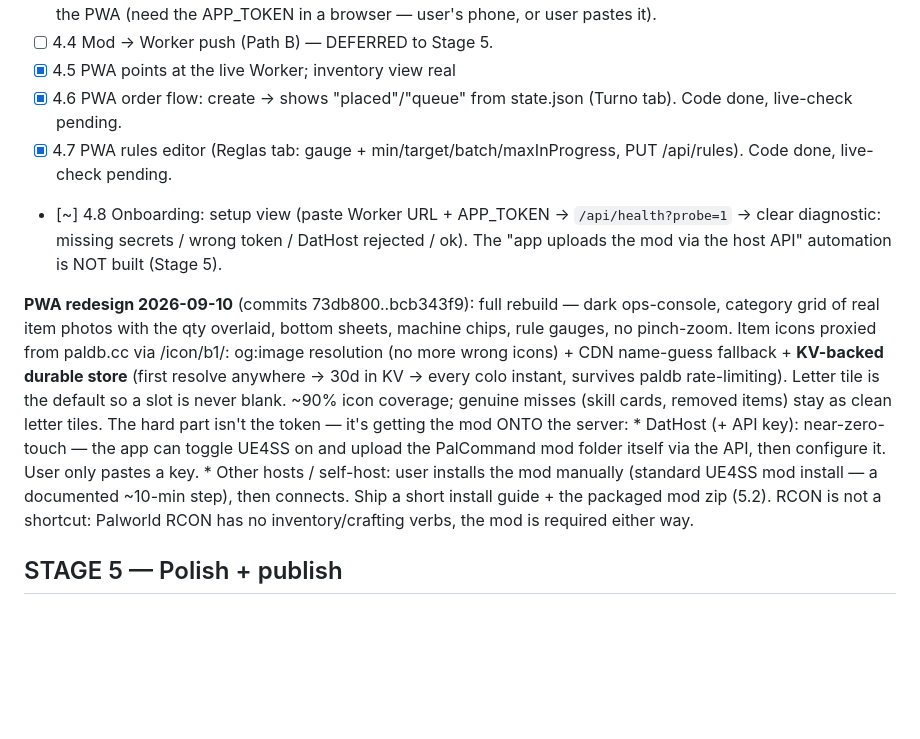
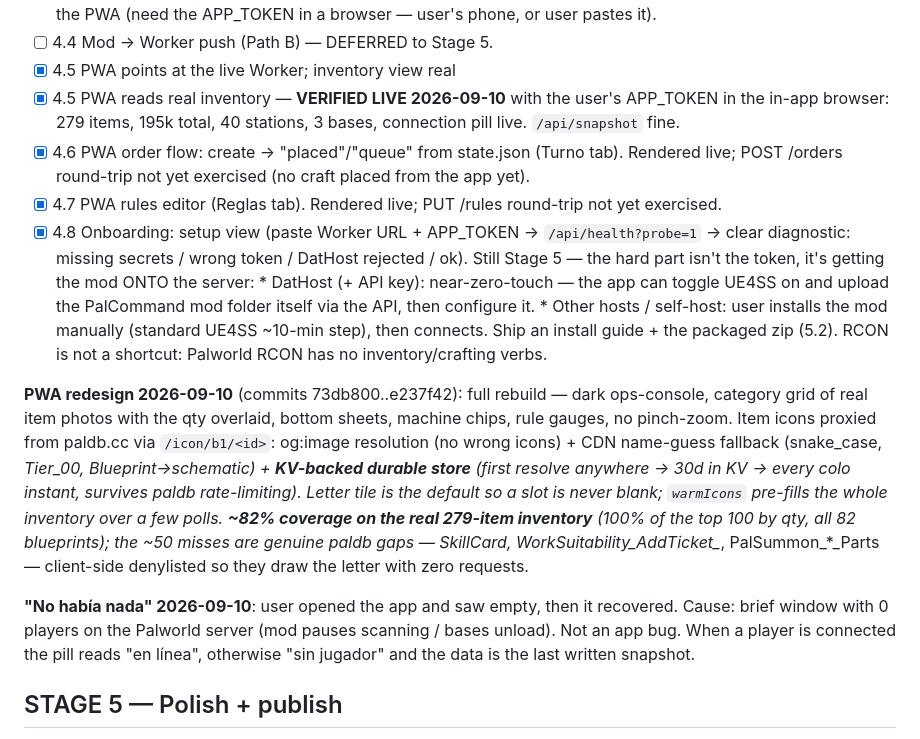
Before and after one commit to marcosln/pal-command, a Markdown page: notes/ROADMAP.md, the part around the change. Rendered like a GitHub page; blank space fills up the shorter version.

Commit message:
roadmap: Stage 4.5-4.8 verified live w/ real data; icon coverage ~82%; 'no había nada' note
Co-Authored-By: Claude Sonnet 5 <noreply@anthropic.com>

```diff
--- a/notes/ROADMAP.md
+++ b/notes/ROADMAP.md
@@ -152,29 +152,38 @@ Code: rules.lua `M.evaluate` + main.lua `apply_rules` / `inflight_for`. Deploy 8
 - [x] 4.5 PWA points at the live Worker; inventory view real
       <!-- code done + deployed. `api()` -> cfg.url + Bearer cfg.token. Needs the
       one live check with real creds (4.3). -->
-- [x] 4.6 PWA order flow: create → shows "placed"/"queue" from state.json (Turno tab). Code done, live-check pending.
-- [x] 4.7 PWA rules editor (Reglas tab: gauge + min/target/batch/maxInProgress, PUT /api/rules). Code done, live-check pending.
-- [~] 4.8 Onboarding: setup view (paste Worker URL + APP_TOKEN → `/api/health?probe=1`
+- [x] 4.5 PWA reads real inventory — **VERIFIED LIVE 2026-09-10** with the user's
+      APP_TOKEN in the in-app browser: 279 items, 195k total, 40 stations, 3 bases,
+      connection pill live. `/api/snapshot` fine.
+- [x] 4.6 PWA order flow: create → "placed"/"queue" from state.json (Turno tab). Rendered
+      live; POST /orders round-trip not yet exercised (no craft placed from the app yet).
+- [x] 4.7 PWA rules editor (Reglas tab). Rendered live; PUT /rules round-trip not yet exercised.
+- [x] 4.8 Onboarding: setup view (paste Worker URL + APP_TOKEN → `/api/health?probe=1`
       → clear diagnostic: missing secrets / wrong token / DatHost rejected / ok).
-      The "app uploads the mod via the host API" automation is NOT built (Stage 5).
+      Still Stage 5 — the hard part isn't the token, it's getting the mod ONTO the server:
+      * DatHost (+ API key): near-zero-touch — the app can toggle UE4SS on and
+        upload the PalCommand mod folder itself via the API, then configure it.
+      * Other hosts / self-host: user installs the mod manually (standard UE4SS
+        ~10-min step), then connects. Ship an install guide + the packaged zip (5.2).
+      RCON is not a shortcut: Palworld RCON has no inventory/crafting verbs.
 
-**PWA redesign 2026-09-10** (commits 73db800..bcb343f9): full rebuild —
+**PWA redesign 2026-09-10** (commits 73db800..e237f42): full rebuild —
 dark ops-console, category grid of real item photos with the qty overlaid,
 bottom sheets, machine chips, rule gauges, no pinch-zoom. Item icons proxied
-from paldb.cc via /icon/b1/<id>: og:image resolution (no more wrong icons) +
-CDN name-guess fallback + **KV-backed durable store** (first resolve anywhere →
-30d in KV → every colo instant, survives paldb rate-limiting). Letter tile is
-the default so a slot is never blank. ~90% icon coverage; genuine misses
-(skill cards, removed items) stay as clean letter tiles.
-      The hard part isn't the token — it's getting the mod ONTO the server:
-      * DatHost (+ API key): near-zero-touch — the app can toggle UE4SS on and
-        upload the PalCommand mod folder itself via the API, then configure it.
-        User only pastes a key.
-      * Other hosts / self-host: user installs the mod manually (standard UE4SS
-        mod install — a documented ~10-min step), then connects. Ship a short
-        install guide + the packaged mod zip (5.2).
-      RCON is not a shortcut: Palworld RCON has no inventory/crafting verbs, the
-      mod is required either way.
+from paldb.cc via `/icon/b1/<id>`: og:image resolution (no wrong icons) +
+CDN name-guess fallback (snake_case, _Tier_00, Blueprint→schematic) +
+**KV-backed durable store** (first resolve anywhere → 30d in KV → every colo
+instant, survives paldb rate-limiting). Letter tile is the default so a slot is
+never blank; `warmIcons` pre-fills the whole inventory over a few polls.
+**~82% coverage on the real 279-item inventory** (100% of the top 100 by qty,
+all 82 blueprints); the ~50 misses are genuine paldb gaps — SkillCard_*,
+WorkSuitability_AddTicket_*, PalSummon_*_Parts — client-side denylisted so they
+draw the letter with zero requests.
+
+**"No había nada" 2026-09-10**: user opened the app and saw empty, then it
+recovered. Cause: brief window with 0 players on the Palworld server (mod pauses
+scanning / bases unload). Not an app bug. When a player is connected the pill
+reads "en línea", otherwise "sin jugador" and the data is the last written snapshot.
 
 ## STAGE 5 — Polish + publish
 
```
